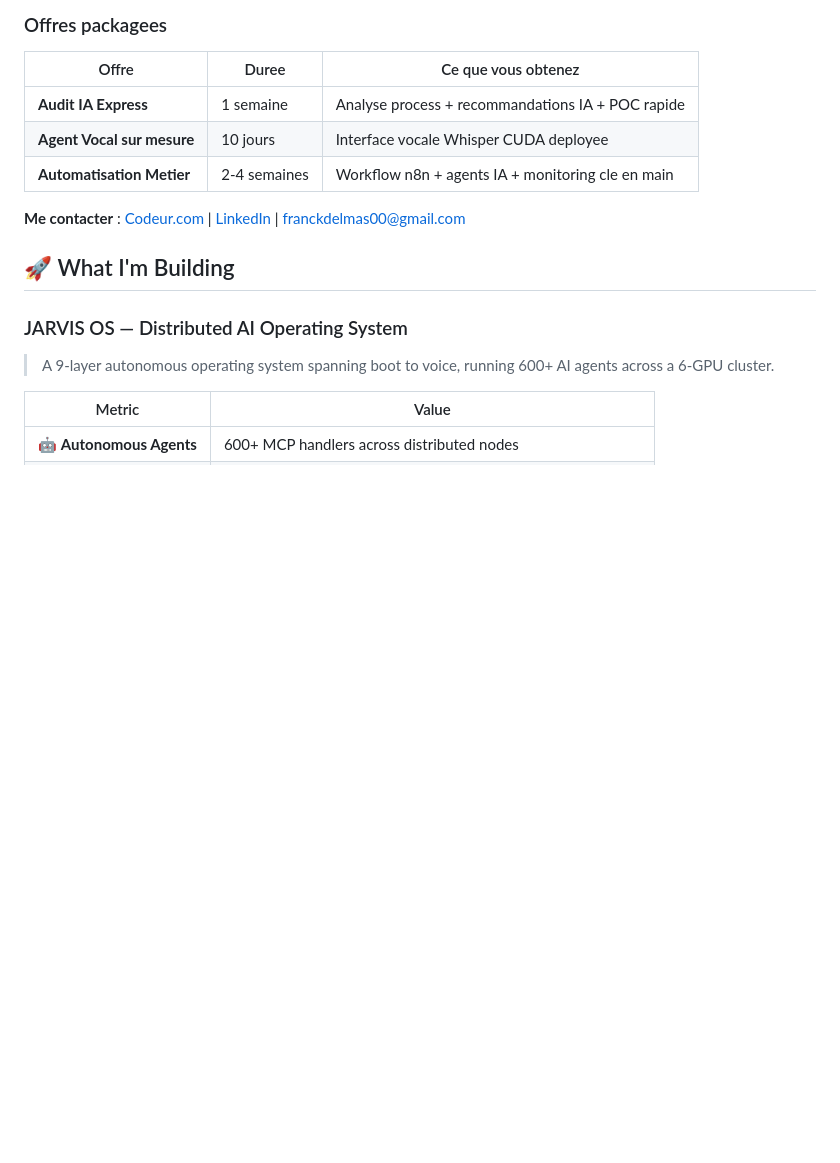
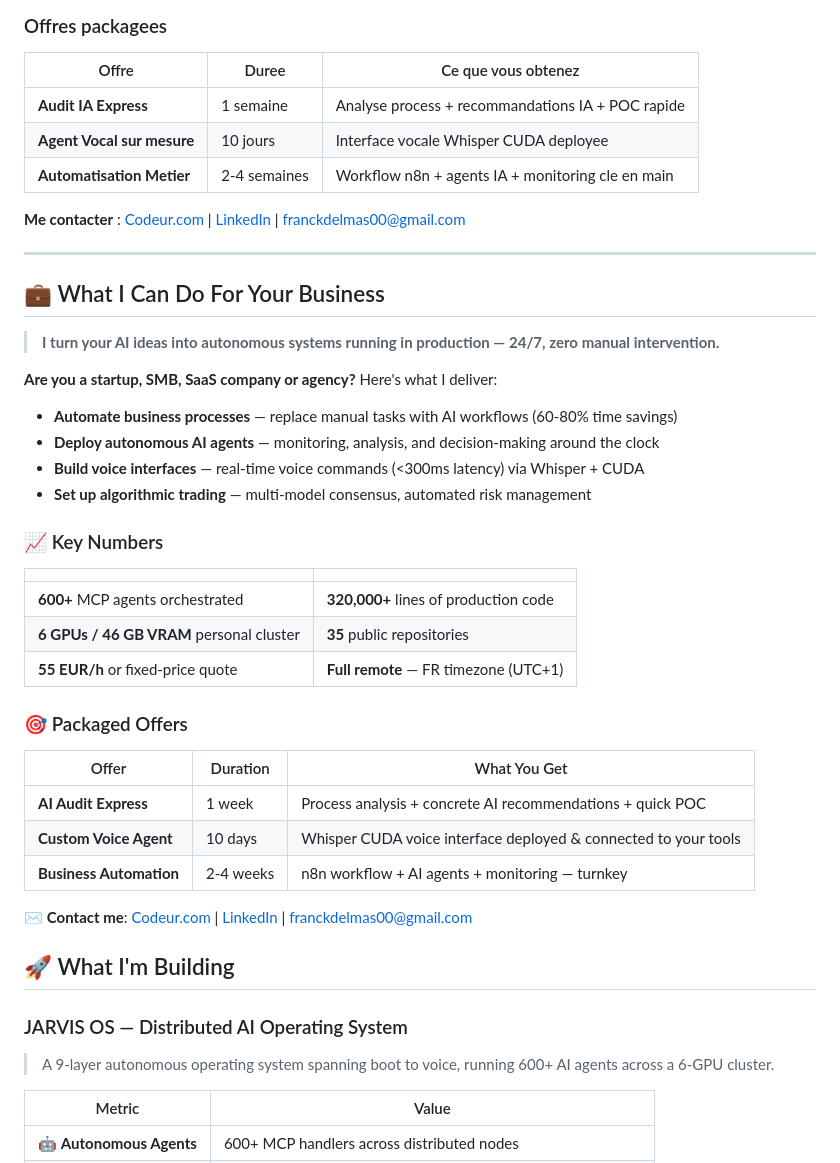
Before and after one commit to Turbo31150/Turbo31150, a Markdown page: README.md, the part around the change. Drawn GitHub-style; blank space fills up the shorter version.

Commit message:
Add business section - freelance offers and packages

```diff
--- a/README.md
+++ b/README.md
@@ -53,6 +53,37 @@ Independent AI engineer building **distributed autonomous systems** on multi-GPU
 | **Automatisation Metier** | 2-4 semaines | Workflow n8n + agents IA + monitoring cle en main |
 
 **Me contacter** : [Codeur.com](https://www.codeur.com/users/733953) | [LinkedIn](https://www.linkedin.com/in/franck-hlb-80bb231b1/) | franckdelmas00@gmail.com
+
+
+---
+
+## :briefcase: What I Can Do For Your Business
+
+> **I turn your AI ideas into autonomous systems running in production — 24/7, zero manual intervention.**
+
+**Are you a startup, SMB, SaaS company or agency?** Here's what I deliver:
+
+- **Automate business processes** — replace manual tasks with AI workflows (60-80% time savings)
+- **Deploy autonomous AI agents** — monitoring, analysis, and decision-making around the clock
+- **Build voice interfaces** — real-time voice commands (<300ms latency) via Whisper + CUDA
+- **Set up algorithmic trading** — multi-model consensus, automated risk management
+
+### :chart_with_upwards_trend: Key Numbers
+| | |
+|---|---|
+| **600+** MCP agents orchestrated | **320,000+** lines of production code |
+| **6 GPUs / 46 GB VRAM** personal cluster | **35** public repositories |
+| **55 EUR/h** or fixed-price quote | **Full remote** — FR timezone (UTC+1) |
+
+### :dart: Packaged Offers
+
+| Offer | Duration | What You Get |
+|-------|----------|--------------|
+| **AI Audit Express** | 1 week | Process analysis + concrete AI recommendations + quick POC |
+| **Custom Voice Agent** | 10 days | Whisper CUDA voice interface deployed & connected to your tools |
+| **Business Automation** | 2-4 weeks | n8n workflow + AI agents + monitoring — turnkey |
+
+:envelope: **Contact me**: [Codeur.com](https://www.codeur.com/users/733953) | [LinkedIn](https://www.linkedin.com/in/franck-hlb-80bb231b1/) | franckdelmas00@gmail.com
 
 ## :rocket: What I'm Building
 
```
